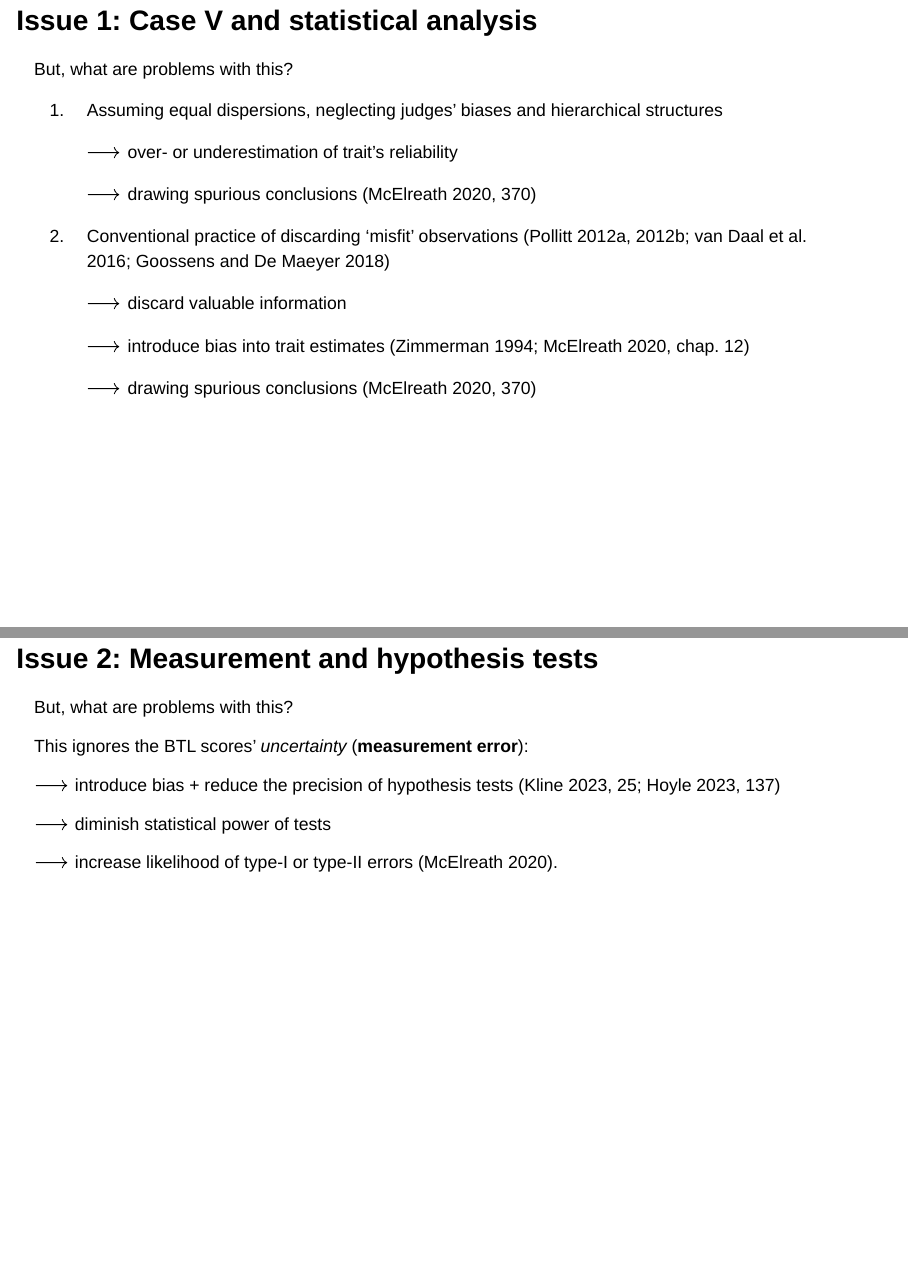
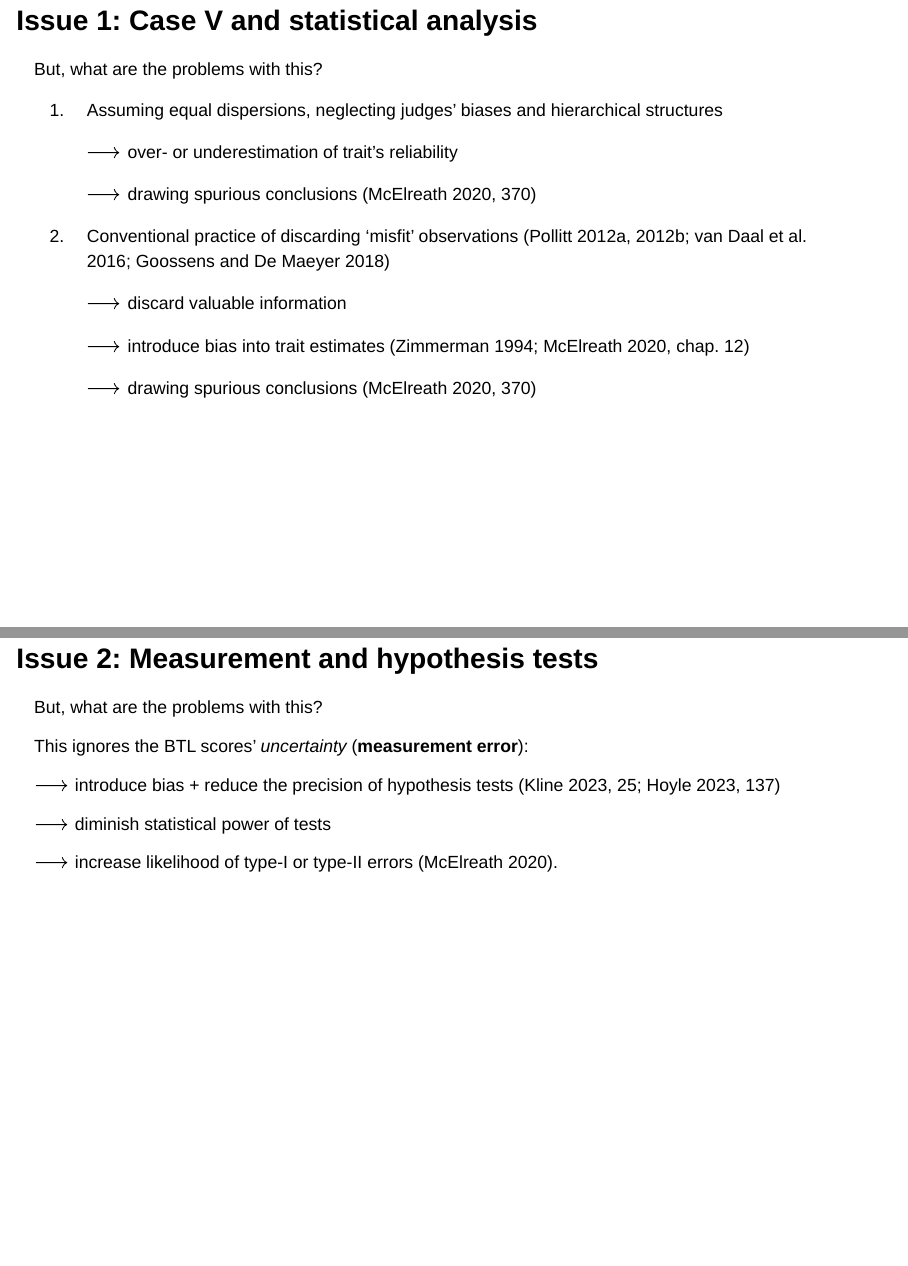
Before and after one commit to jriveraespejo/UK_presentation_2025, a Quarto document (presentation.qmd): pages 11 and 13 of 31, joined at a grey line. Rendered offline with R 4.5, knitr and Pandoc in place of Quarto, with nearby package versions; drawn as Slidy slides in place of the format the file asks for.

Commit message:
section:all; process:write

```diff
--- a/presentation.qmd
+++ b/presentation.qmd
@@ -207,7 +207,7 @@ So, are the assumptions of **equal dispersion** and **zero correlation** violate
 
 ## Issue 1: Case V and statistical analysis {style="font-size:80%;"}
 
-But, what are problems with this?
+But, what are the problems with this?
 
 ::: {.fragment}
 a. Assuming equal dispersions, neglecting judges' biases and hierarchical structures
@@ -252,7 +252,7 @@ A measurement model specifies how manifest variables contribute to the estimatio
 
 ## Issue 2: Measurement and hypothesis tests {style="font-size:80%;"}
 
-But, what are problems with this?
+But, what are the problems with this?
 
 ::: {.fragment}
 This ignores the BTL scores' *uncertainty* (**measurement error**):
```
Also changed, not shown: docs/search.json, 1 other file.
